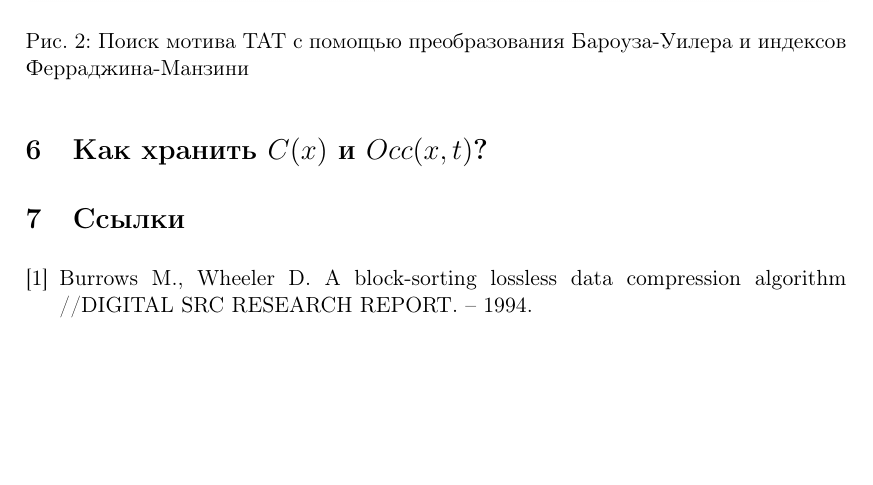
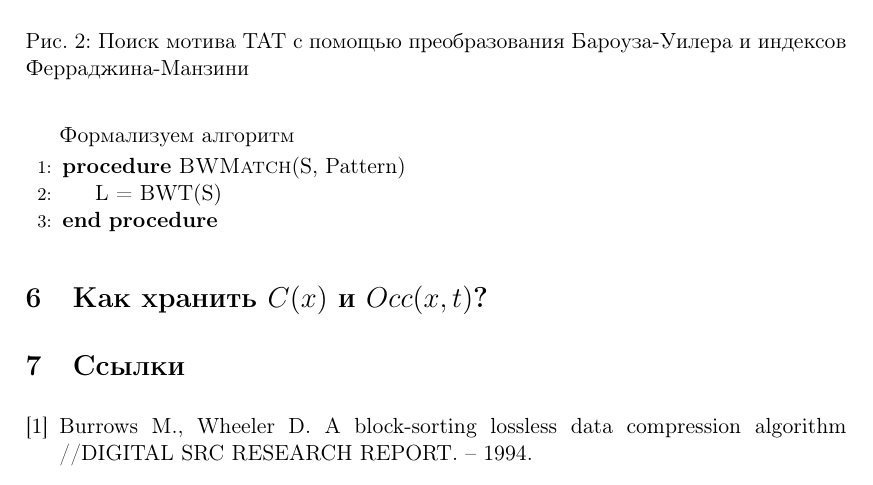
Before and after one commit to dimaischenko/bmipt, a LaTeX document (5.bwt/5.bwt.tex): part of page 9 of 9, cut so that both start at the same text, the shorter picture padded with empty space. Compiled offline with pdfLaTeX.

Commit message:
add bwt alg

```diff
--- a/5.bwt/5.bwt.tex
+++ b/5.bwt/5.bwt.tex
@@ -255,6 +255,15 @@ $$LF(i) = C(L[i]) + Occ(L[i], i)$$
   \caption{Поиск мотива TAT с помощью преобразования Бароуза-Уилера и индексов Ферраджина-Манзини}
 \end{figure}
 
+Формализуем алгоритм
+\begin{algorithmic}[1]
+\Procedure{BWMatch}{S, Pattern}
+\State{L = BWT(S)}
+
+
+\EndProcedure
+\end{algorithmic}
+
 \section{Как хранить $C(x)$ и $Occ(x, t)$?}
 \section{Ссылки}
 
```
